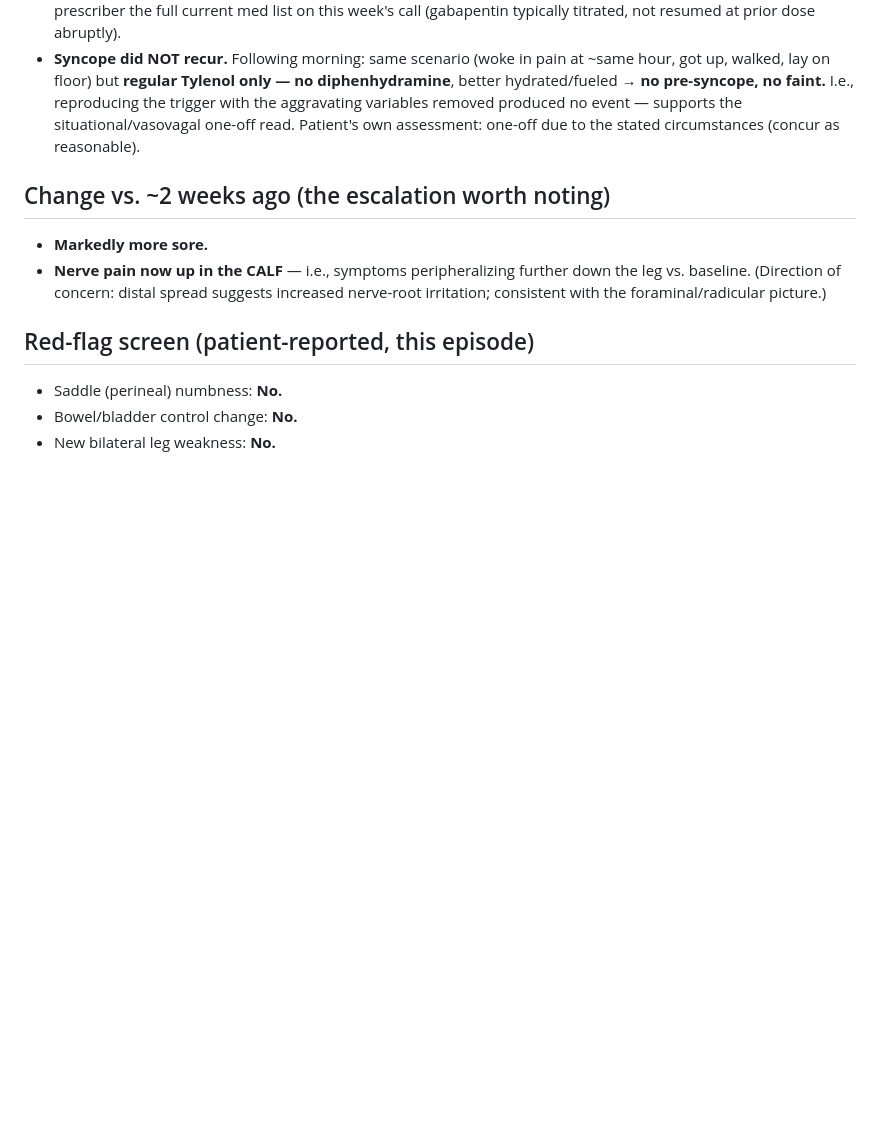
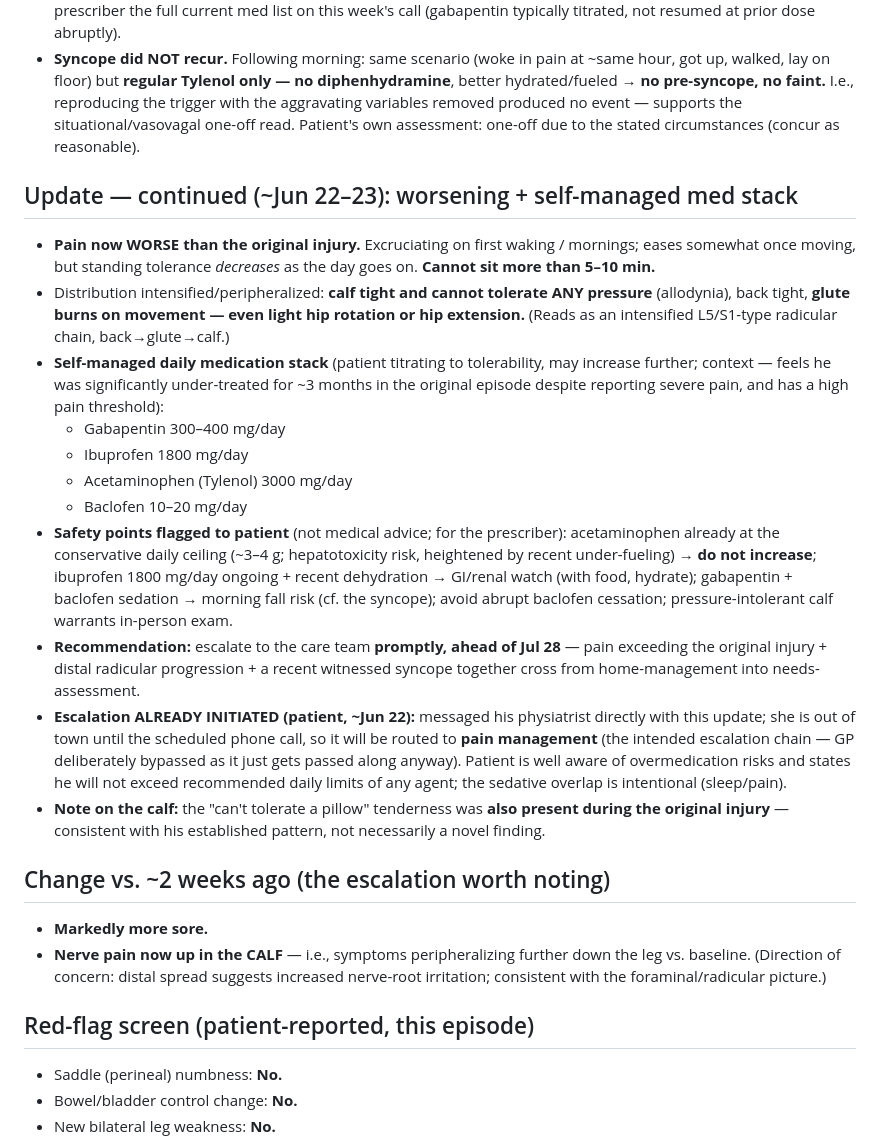
Before and after one commit to padraik99/sjr-system, a Markdown page: patrick-flare-syncope-20260620.md, the part around the change. GitHub-like rendering; blank space fills up the shorter version.

Commit message:
Patrick June 19 flareup

```diff
--- a/patrick-flare-syncope-20260620.md
+++ b/patrick-flare-syncope-20260620.md
@@ -25,6 +25,19 @@ L4–L5 foraminal stenosis, active rehab. Medial branch block Jun 5 2026 gave on
 - Med-safety note flagged to patient: baclofen + gabapentin are both sedating / can cause hypotension + dizziness; stacked the day after a syncopal episode (and potentially with diphenhydramine in Tylenol PM) raises fall/faint risk. Advised slow position changes, caution combining with the PM antihistamine, hydration/fueling, and to give the prescriber the full current med list on this week's call (gabapentin typically titrated, not resumed at prior dose abruptly).
 - **Syncope did NOT recur.** Following morning: same scenario (woke in pain at ~same hour, got up, walked, lay on floor) but **regular Tylenol only — no diphenhydramine**, better hydrated/fueled → **no pre-syncope, no faint.** I.e., reproducing the trigger with the aggravating variables removed produced no event — supports the situational/vasovagal one-off read. Patient's own assessment: one-off due to the stated circumstances (concur as reasonable).
 
+## Update — continued (~Jun 22–23): worsening + self-managed med stack
+- **Pain now WORSE than the original injury.** Excruciating on first waking / mornings; eases somewhat once moving, but standing tolerance *decreases* as the day goes on. **Cannot sit more than 5–10 min.**
+- Distribution intensified/peripheralized: **calf tight and cannot tolerate ANY pressure** (allodynia), back tight, **glute burns on movement — even light hip rotation or hip extension.** (Reads as an intensified L5/S1-type radicular chain, back→glute→calf.)
+- **Self-managed daily medication stack** (patient titrating to tolerability, may increase further; context — feels he was significantly under-treated for ~3 months in the original episode despite reporting severe pain, and has a high pain threshold):
+  - Gabapentin 300–400 mg/day
+  - Ibuprofen 1800 mg/day
+  - Acetaminophen (Tylenol) 3000 mg/day
+  - Baclofen 10–20 mg/day
+- **Safety points flagged to patient** (not medical advice; for the prescriber): acetaminophen already at the conservative daily ceiling (~3–4 g; hepatotoxicity risk, heightened by recent under-fueling) → **do not increase**; ibuprofen 1800 mg/day ongoing + recent dehydration → GI/renal watch (with food, hydrate); gabapentin + baclofen sedation → morning fall risk (cf. the syncope); avoid abrupt baclofen cessation; pressure-intolerant calf warrants in-person exam.
+- **Recommendation:** escalate to the care team **promptly, ahead of Jul 28** — pain exceeding the original injury + distal radicular progression + a recent witnessed syncope together cross from home-management into needs-assessment.
+- **Escalation ALREADY INITIATED (patient, ~Jun 22):** messaged his physiatrist directly with this update; she is out of town until the scheduled phone call, so it will be routed to **pain management** (the intended escalation chain — GP deliberately bypassed as it just gets passed along anyway). Patient is well aware of overmedication risks and states he will not exceed recommended daily limits of any agent; the sedative overlap is intentional (sleep/pain).
+- **Note on the calf:** the "can't tolerate a pillow" tenderness was **also present during the original injury** — consistent with his established pattern, not necessarily a novel finding.
+
 ## Change vs. ~2 weeks ago (the escalation worth noting)
 - **Markedly more sore.**
 - **Nerve pain now up in the CALF** — i.e., symptoms peripheralizing further down the leg vs. baseline. (Direction of concern: distal spread suggests increased nerve-root irritation; consistent with the foraminal/radicular picture.)
```
